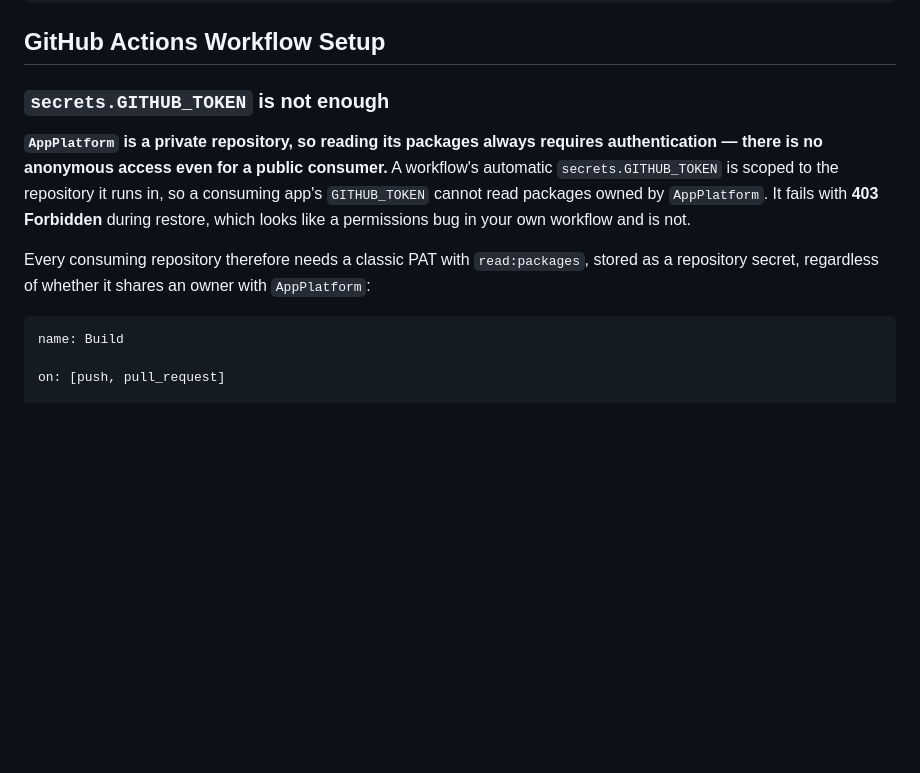
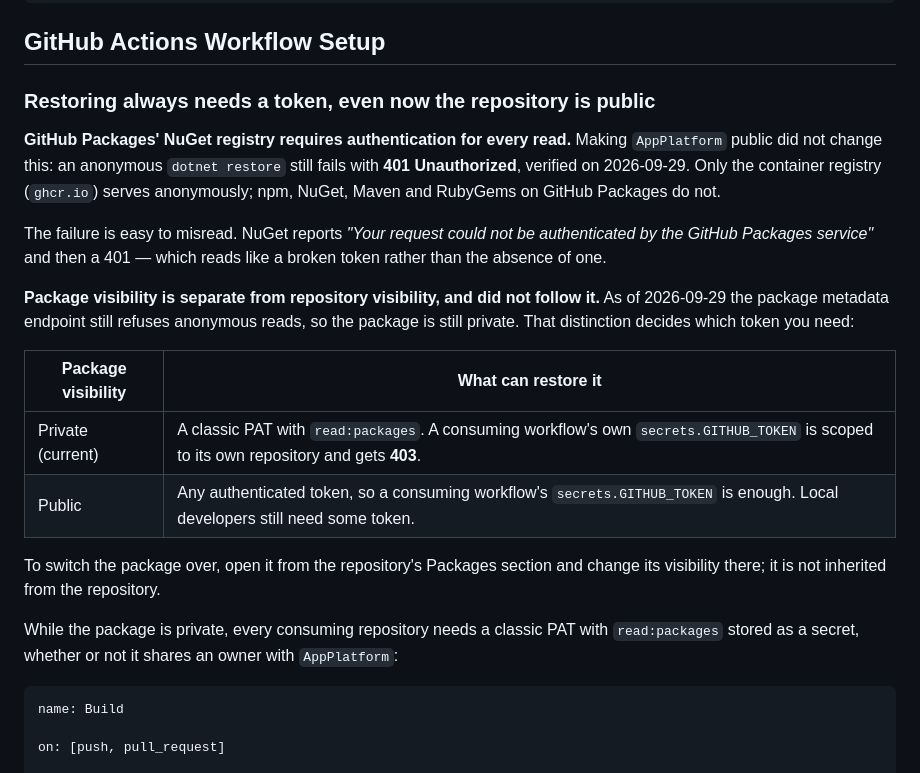
Before and after one commit to PatrickSchop/AppPlatform, a Markdown page: docs/consuming-packages.md, the part around the change. GitHub-like rendering; blank space fills up the shorter version.

Commit message:
Correct the package restore guidance now the repository is public
The previous text blamed the 403 on AppPlatform being a private repository. The
repository went public on 2026-09-29 and an anonymous restore still fails with
401, so that explanation was wrong and would have sent someone looking for a fix
in the wrong place.

The actual rule: GitHub Packages' NuGet registry requires a token for every read
regardless of visibility. Only the container registry serves anonymously.

Package visibility is also separate from repository visibility and did not follow
it, so the package is still private. That is what decides which token works: a
private package needs a classic PAT with read:packages in each consuming
repository, while a public one can be restored with a consuming workflow's own
secrets.GITHUB_TOKEN.

Verified by an anonymous dotnet restore of the published 0.1.1 and by the package
metadata endpoint refusing anonymous reads.

Co-Authored-By: Claude Opus 5 <noreply@anthropic.com>

````diff
--- a/docs/consuming-packages.md
+++ b/docs/consuming-packages.md
@@ -57,16 +57,31 @@ dotnet build
 
 ## GitHub Actions Workflow Setup
 
-### `secrets.GITHUB_TOKEN` is not enough
+### Restoring always needs a token, even now the repository is public
 
-**`AppPlatform` is a private repository, so reading its packages always requires
-authentication — there is no anonymous access even for a public consumer.** A workflow's
-automatic `secrets.GITHUB_TOKEN` is scoped to the repository it runs in, so a consuming app's
-`GITHUB_TOKEN` cannot read packages owned by `AppPlatform`. It fails with **403 Forbidden**
-during restore, which looks like a permissions bug in your own workflow and is not.
+**GitHub Packages' NuGet registry requires authentication for every read.** Making
+`AppPlatform` public did not change this: an anonymous `dotnet restore` still fails with
+**401 Unauthorized**, verified on 2026-09-29. Only the container registry (`ghcr.io`) serves
+anonymously; npm, NuGet, Maven and RubyGems on GitHub Packages do not.
 
-Every consuming repository therefore needs a classic PAT with `read:packages`, stored as a
-repository secret, regardless of whether it shares an owner with `AppPlatform`:
+The failure is easy to misread. NuGet reports *"Your request could not be authenticated by
+the GitHub Packages service"* and then a 401 — which reads like a broken token rather than
+the absence of one.
+
+**Package visibility is separate from repository visibility, and did not follow it.** As of
+2026-09-29 the package metadata endpoint still refuses anonymous reads, so the package is
+still private. That distinction decides which token you need:
+
+| Package visibility | What can restore it |
+|---|---|
+| Private (current) | A classic PAT with `read:packages`. A consuming workflow's own `secrets.GITHUB_TOKEN` is scoped to its own repository and gets **403**. |
+| Public | Any authenticated token, so a consuming workflow's `secrets.GITHUB_TOKEN` is enough. Local developers still need some token. |
+
+To switch the package over, open it from the repository's Packages section and change its
+visibility there; it is not inherited from the repository.
+
+While the package is private, every consuming repository needs a classic PAT with
+`read:packages` stored as a secret, whether or not it shares an owner with `AppPlatform`:
 
 ```yaml
 name: Build
````
Also changed, not shown: .plans/tiny-app-platform-v1-progress.md (+12 -6 lines).
